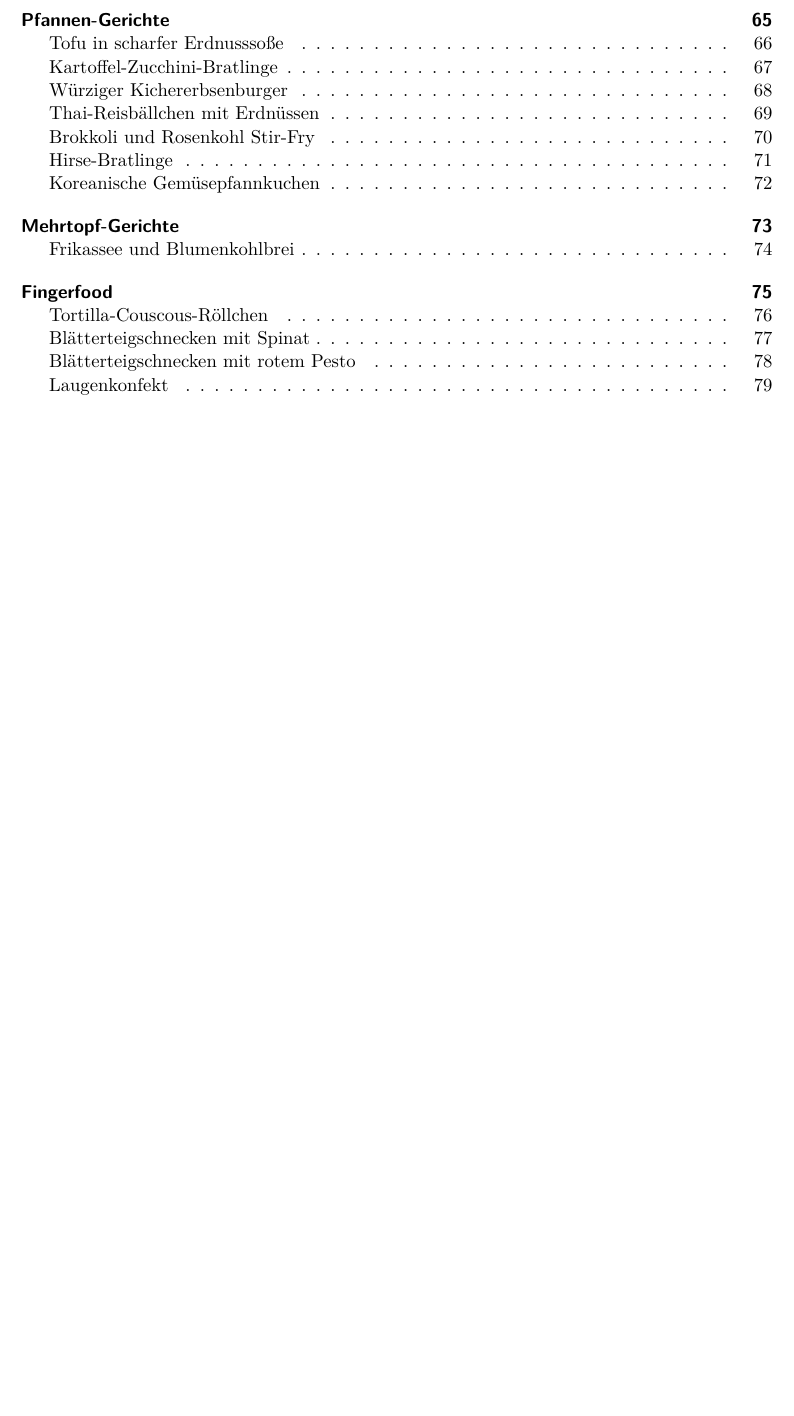
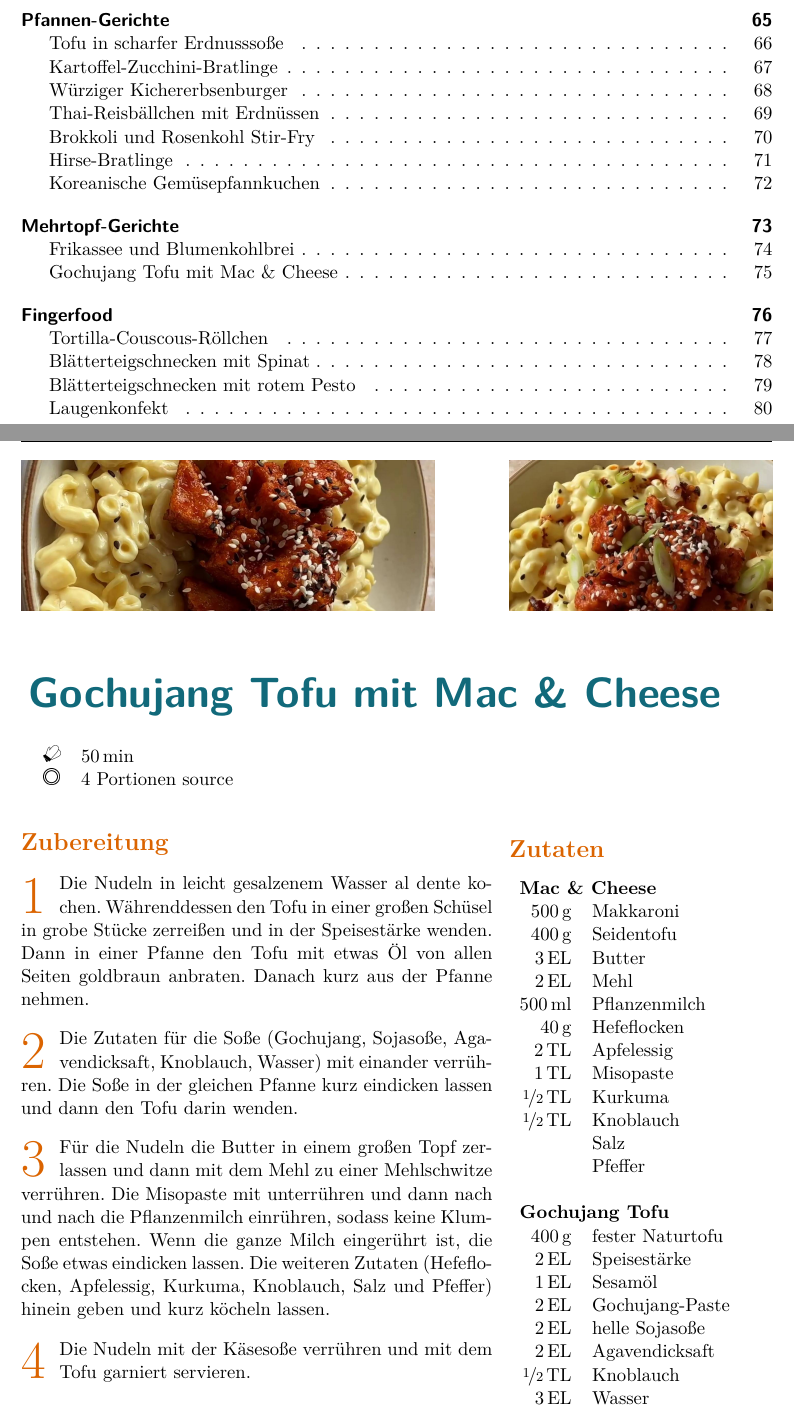
Before and after one commit to arwsl/Bronte-Project, a LaTeX document (LaTeX_recipes.tex, which reads Hauptgerichte/Mehrtopfgerichte/Gochujang_MacNCheese/Gochujang_MacNCheese.tex): part of page 5 of 125 before the commit and two parts of pages 5 and 83 of 127 after it, the two joined at a grey line, cut so that both start at the same text, the shorter picture padded with empty space. Compiled offline with pdfLaTeX.

Commit message:
added gochujang Macncheese

```diff
--- /dev/null
+++ b/Hauptgerichte/Mehrtopfgerichte/Gochujang_MacNCheese/Gochujang_MacNCheese.tex
@@ -0,0 +1,69 @@
+\begin{recipeDP}
+    [
+        preparationtime = {\SI{50}{\minute}},
+        % bakingtime = {\SI{ZEIT}{\minute} bis \SI{ZEIT}{\minute}},
+        % bakingtemperature = {\protect\bakingtemperature{fanoven=\SI{TEMPERATUR}{\celsius}}},
+        portion = {4 Portionen}
+        source = {@vegan\_punks}
+    ]
+    {Gochujang Tofu mit Mac \& Cheese}
+
+    \graph
+        {
+            big=Hauptgerichte/Mehrtopfgerichte/Gochujang_MacNCheese/big.jpg,
+            small=Hauptgerichte/Mehrtopfgerichte/Gochujang_MacNCheese/small.jpg
+        }
+
+    % \introduction{
+    %     EINLEITUNG
+    % }
+
+    \ingredients{
+        \multicolumn{2}{l}{\textbf{Mac \& Cheese}} \\
+        \SI{500}{\g} & Makkaroni \\
+        \SI{400}{\g} & Seidentofu \index{Tofu!Seiden-} \\
+        \SI{3}{\EL} & Butter \\
+        \SI{2}{\EL} & Mehl \\
+        \SI{500}{\ml} & Pflanzenmilch \\
+        \SI{40}{\g} & \addtoidx{Hefeflocken} \\
+        \SI{2}{\TL} & Apfelessig \\
+        \SI{1}{\TL} & \addtoidx{Misopaste} \\
+        \SI[parse-numbers = false]{\nicefrac{1}{2}}{\TL} & Kurkuma \\
+        \SI[parse-numbers = false]{\nicefrac{1}{2}}{\TL} & Knoblauch \\
+         & Salz \\
+         & Pfeffer \\
+        \\
+        \multicolumn{2}{l}{\textbf{Gochujang Tofu}} \\
+        \SI{400}{\g} & fester Naturtofu \index{Tofu!Natur-} \\
+        \SI{2}{\EL} & Speisestärke \\
+        \SI{1}{\EL} & Sesamöl \\
+        \SI{2}{\EL} & \addtoidx{Gochujang-Paste} \\
+        \SI{2}{\EL} & helle Sojasoße \\
+        \SI{2}{\EL} & Agavendicksaft \\
+		  \SI[parse-numbers = false]{\nicefrac{1}{2}}{\TL} & Knoblauch \\
+        \SI{3}{\EL} & Wasser
+    }
+
+    \preparation{
+        \step Die Nudeln in leicht gesalzenem Wasser al dente kochen.
+        Währenddessen den Tofu in einer großen Schüsel in grobe Stücke zerreißen und in der Speisestärke wenden.
+        Dann in einer Pfanne den Tofu mit etwas Öl von allen Seiten goldbraun anbraten.
+        Danach kurz aus der Pfanne nehmen.
+        \step Die Zutaten für die Soße (Gochujang, Sojasoße, Agavendicksaft, Knoblauch, Wasser) mit einander verrühren.
+        Die Soße in der gleichen Pfanne kurz eindicken lassen und dann den Tofu darin wenden.
+        \step Für die Nudeln die Butter in einem großen Topf zerlassen und dann mit dem Mehl zu einer Mehlschwitze verrühren.
+        Die Misopaste mit unterrühren und dann nach und nach die Pflanzenmilch einrühren, sodass keine Klumpen entstehen.
+        Wenn die ganze Milch eingerührt ist, die Soße etwas eindicken lassen.
+        Die weiteren Zutaten (Hefeflocken, Apfelessig, Kurkuma, Knoblauch, Salz und Pfeffer) hinein geben und kurz köcheln lassen.
+        \step Die Nudeln mit der Käsesoße verrühren und mit dem Tofu garniert servieren.
+    }
+
+    % \suggestion[TITEL EINES VORSCHLAGS]{
+	% 	VORSCHLAG (DURCH HORIZONTALE LINIE VOM REZEPT GETRENNT)
+    % }
+
+    % \hint{
+    %     HINWEIS (IN EINEM KASTEN UNTEN AUF DER SEITE)
+    % }
+
+\end{recipeDP}
```
Also changed, not shown: LaTeX_recipes.tex (+2 -0 lines), Hauptgerichte/Mehrtopfgerichte/Gochujang_MacNCheese/big.jpg (added), Hauptgerichte/Mehrtopfgerichte/Gochujang_MacNCheese/small.jpg (added).
